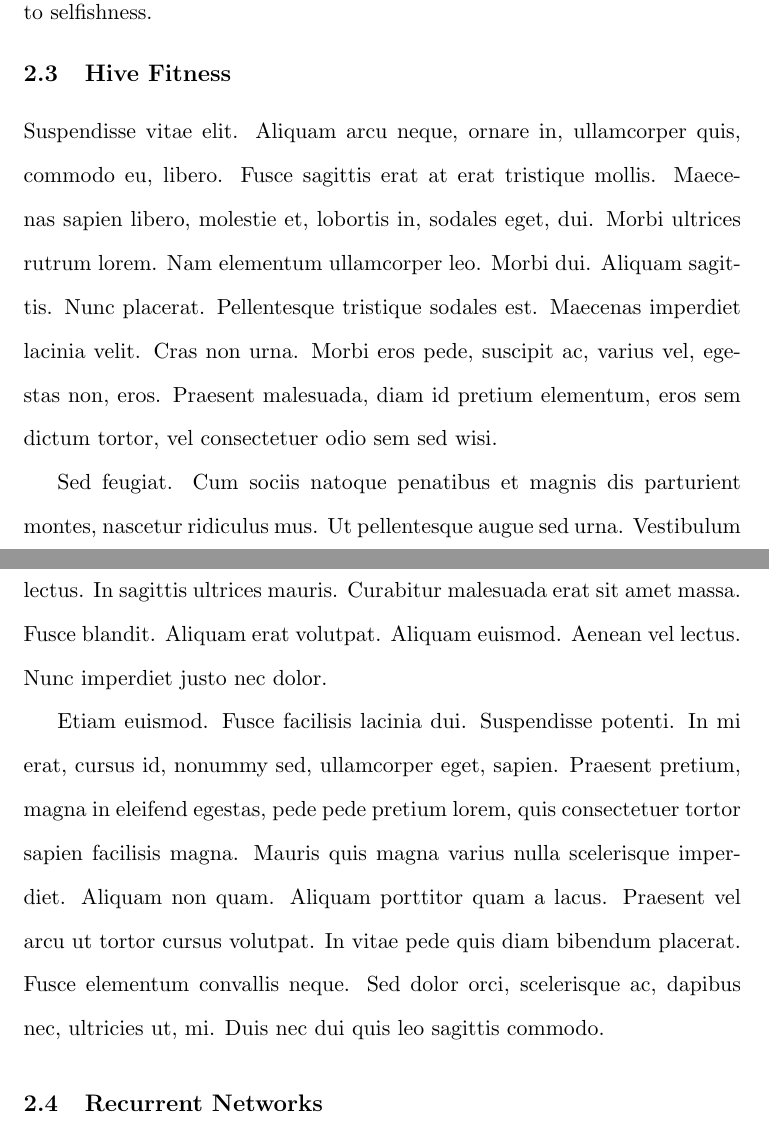
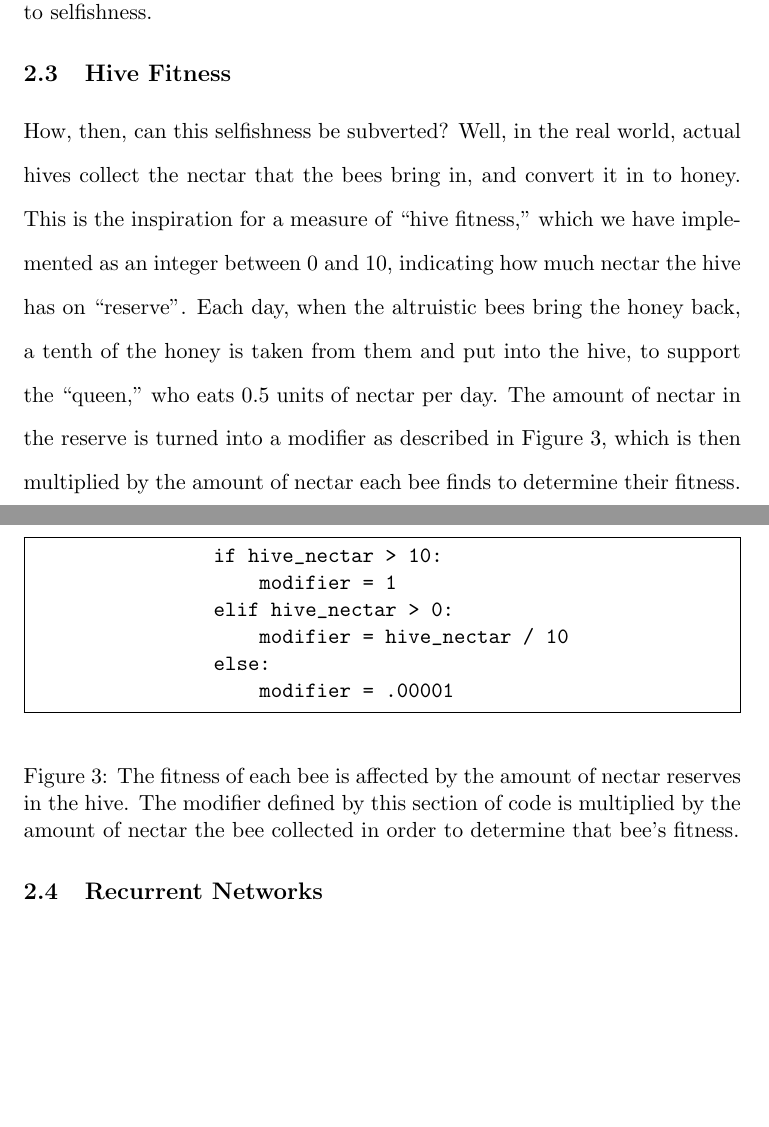
Before and after one commit to alexmsimms/bees, a LaTeX paper (final_paper/bees.tex): two parts of pages 7 and 8 of 18 before the commit and two parts of pages 7 and 8 of 16 after it, joined at a grey line, cut so that both start at the same text, the shorter picture padded with empty space. Compiled offline with pdfLaTeX.

Commit message:
Added hive fitness writeup

```diff
--- a/final_paper/bees.tex
+++ b/final_paper/bees.tex
@@ -3,6 +3,7 @@
 \usepackage[doublespacing]{setspace}
 % \usepackage[margin=1in]{geometry}
 
+\usepackage{fancyvrb}
 \usepackage{lipsum}
 \usepackage{cite}
 \usepackage{graphicx}
@@ -65,16 +67,22 @@
 
 			In all of the trials run, the majority of the bees wound up selfish. A representative trial is shown in Figure \ref{fig:basic_experiment_composition}. There are a number of reasons for this, the most pressing being the fact that the bees had no direct incentive to act altruistically. While more stable fitnesses could theoretically be obtained through altruism, the system only works if a all of the bees are acting altruistically: enough bees will bring back above-average amoutns of nectar to offset the bees that bring back a below-average aomunt of nectar. However, if too few bees are acting altsuistically, then this buffering effect is not present.
 
-			%% I think i discovered a substantial flaw in the experiment:
-			%% Amortized, choosing to be altruistic is choosing a fitness of 0.5
-			%% Choosing to be selfish has the potential to obtain much higher
-			%% fitnesses than that, and those individuals will be able to reproduce.
-
-			%% FUCK.
-
-
 		% subsection basic_experiment (end)
 
 		\subsection{Hive Fitness} % (fold)
 		\label{sub:hive_fitness}
-		\lipsum[10-12]
+			How, then, can this selfishness be subverted? Well, in the real world, actual hives collect the nectar that the bees bring in, and convert it in to honey. This is the inspiration for a measure of ``hive fitness,'' which we have implemented as an integer between 0 and 10, indicating how much nectar the hive has on ``reserve''. Each day, when the altruistic bees bring the honey back, a tenth of the honey is taken from them and put into the hive, to support the ``queen,'' who eats 0.5 units of nectar per day. The amount of nectar in the reserve is turned into a modifier as described in Figure \ref{fig:modifier_algorithm}, which is then multiplied by the amount of nectar each bee finds to determine their fitness.
+
+			\begin{figure}[tb]
+				%% HERE THERE BE DRAGONS:
+				%% The verbatim environment is indented with spaces because
+				%% the Verbatim environment is stupid.
+				\begin{Verbatim}[frame=single]
+                if hive_nectar > 10:
+                    modifier = 1
+                elif hive_nectar > 0:
+                    modifier = hive_nectar / 10
+                else:
+                    modifier = .00001
+				\end{Verbatim}
+				\caption{The fitness of each bee is affected by the amount of nectar reserves in the hive. The modifier defined by this section of code is multiplied by the amount of nectar the bee collected in order to determine that bee's fitness.}
@@ -81,3 +105,5 @@
+				\label{fig:figure1}
+			\end{figure}
 		% subsection hive_fitness (end)
 
 		\subsection{Recurrent Networks} % (fold)
```
Also changed, not shown: final_paper/results/hive_fitness_comp.png (added), final_paper/results/hive_fitness_res.png (added), final_paper/results/trivial_comp.png (added), final_paper/results/trivial_res.png (added), final_paper/bees.tex (22 more changed lines).
